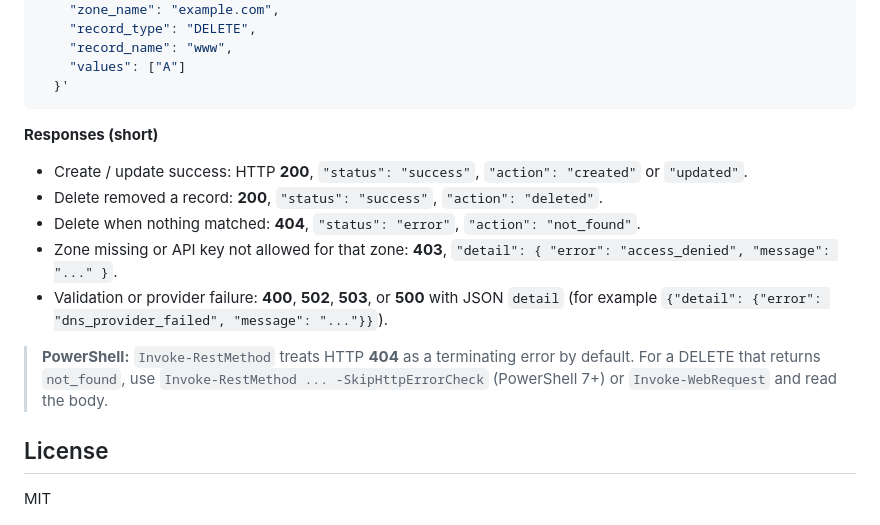
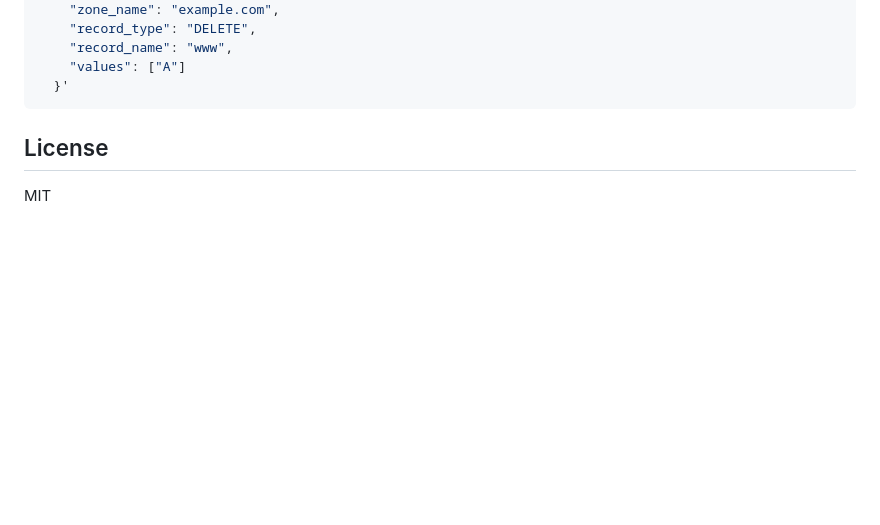
Before and after one commit to hometinker12/api-to-dns, a Markdown page: README.md, the part around the change. GitHub-like rendering; blank space fills up the shorter version.

````diff
--- a/README.md
+++ b/README.md
@@ -226,15 +226,6 @@ curl -sS -X POST "http://localhost:8000/dns-record" \
   }'
 ```
 
-**Responses (short)**
-
-- Create / update success: HTTP **200**, `"status": "success"`, `"action": "created"` or `"updated"`.
-- Delete removed a record: **200**, `"status": "success"`, `"action": "deleted"`.
-- Delete when nothing matched: **404**, `"status": "error"`, `"action": "not_found"`.
-- Zone missing or API key not allowed for that zone: **403**, `"detail": { "error": "access_denied", "message": "..." }`.
-- Validation or provider failure: **400**, **502**, **503**, or **500** with JSON `detail` (for example `{"detail": {"error": "dns_provider_failed", "message": "..."}}`).
-
-> **PowerShell:** `Invoke-RestMethod` treats HTTP **404** as a terminating error by default. For a DELETE that returns `not_found`, use `Invoke-RestMethod ... -SkipHttpErrorCheck` (PowerShell 7+) or `Invoke-WebRequest` and read the body.
 
 ## License
 
````
